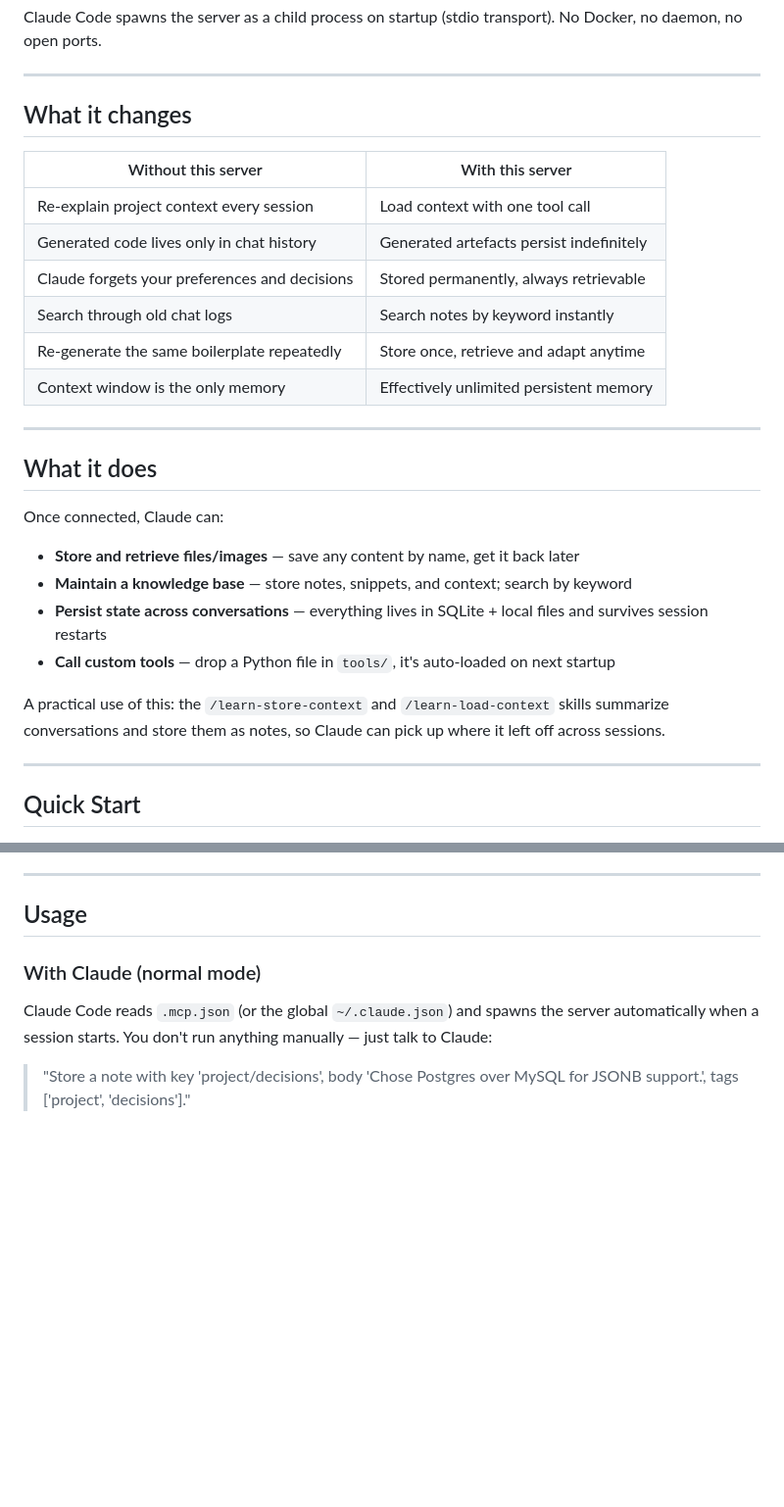
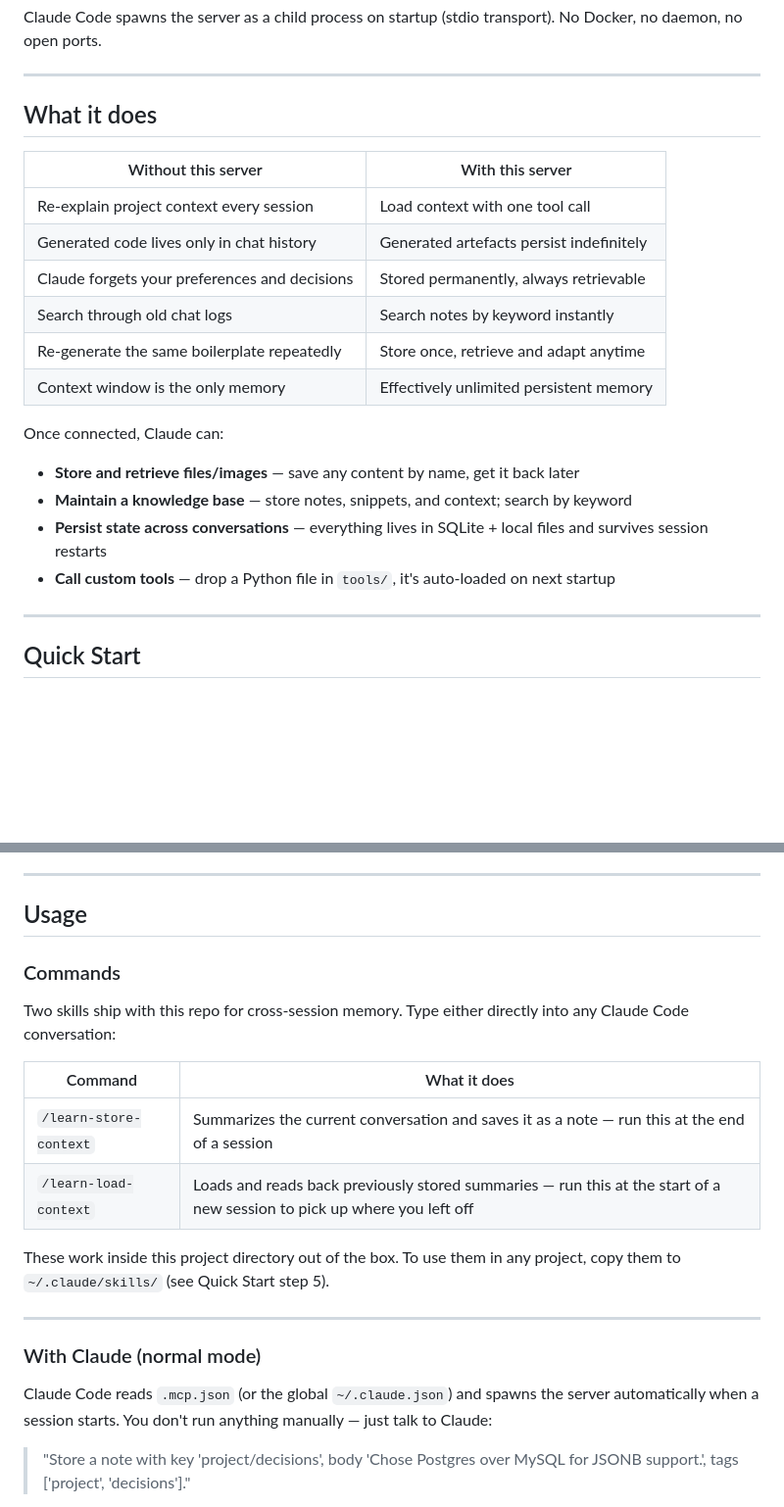
Before and after one commit to eldarj/mcp-local-context-memory, a Markdown page: README.md, 2 parts joined by grey strips. Shown at 98% size. Rendered like a GitHub page; blank space fills up the shorter version.

Commit message:
improve README structure and highlight key commands
- merge "What it changes" table into "What it does" (one section, less redundancy)
- add Commands section at top of Usage with a clear table for /learn-store-context and /learn-load-context

Co-Authored-By: ejahijagic <eldar.jah@gmail.com>
Co-Authored-By: Claude Sonnet 4.6 <noreply@anthropic.com>

```diff
--- a/README.md
+++ b/README.md
@@ -6,7 +6,7 @@ Claude Code spawns the server as a child process on startup (stdio transport). N
 
 ---
 
-## What it changes
+## What it does
 
 | Without this server | With this server |
 |---|---|
@@ -17,18 +17,12 @@ Claude Code spawns the server as a child process on startup (stdio transport). N
 | Re-generate the same boilerplate repeatedly | Store once, retrieve and adapt anytime |
 | Context window is the only memory | Effectively unlimited persistent memory |
 
----
-
-## What it does
-
 Once connected, Claude can:
 
 - **Store and retrieve files/images** — save any content by name, get it back later
 - **Maintain a knowledge base** — store notes, snippets, and context; search by keyword
 - **Persist state across conversations** — everything lives in SQLite + local files and survives session restarts
 - **Call custom tools** — drop a Python file in `tools/`, it's auto-loaded on next startup
-
-A practical use of this: the `/learn-store-context` and `/learn-load-context` skills summarize conversations and store them as notes, so Claude can pick up where it left off across sessions.
 
 ---
 
@@ -88,6 +82,19 @@ This writes into `~/.claude.json`, which Claude Code reads globally. Note: `~/.c
 ---
 
 ## Usage
+
+### Commands
+
+Two skills ship with this repo for cross-session memory. Type either directly into any Claude Code conversation:
+
+| Command | What it does |
+|---|---|
+| `/learn-store-context` | Summarizes the current conversation and saves it as a note — run this at the end of a session |
+| `/learn-load-context` | Loads and reads back previously stored summaries — run this at the start of a new session to pick up where you left off |
+
+These work inside this project directory out of the box. To use them in any project, copy them to `~/.claude/skills/` (see Quick Start step 5).
+
+---
 
 ### With Claude (normal mode)
 
```
